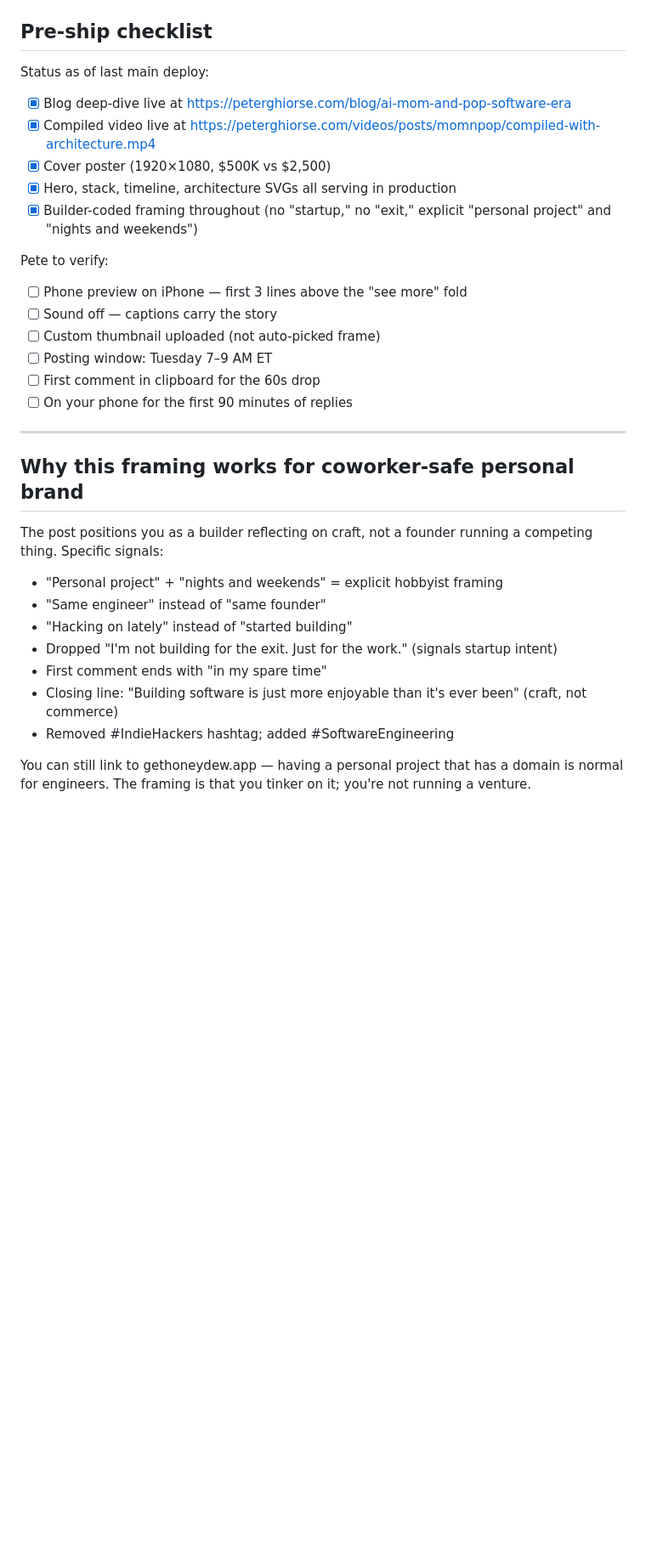
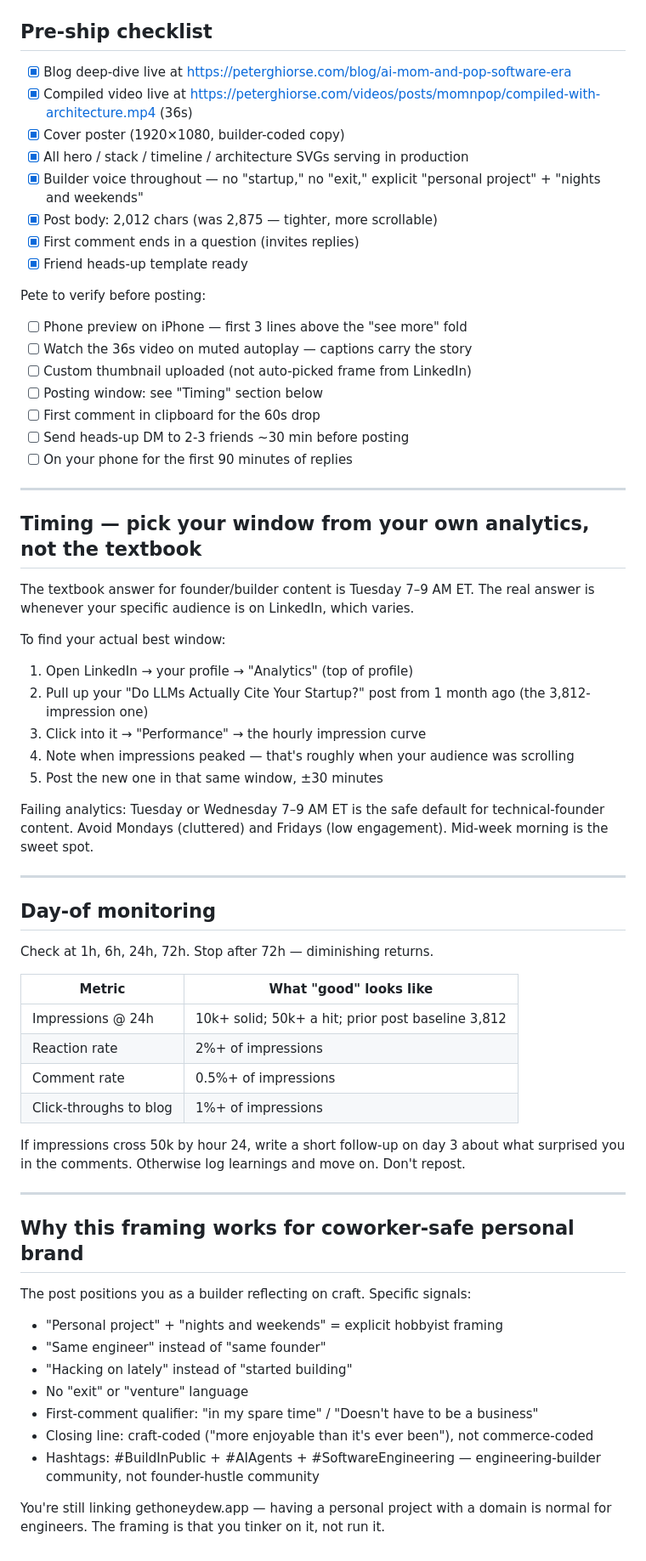
Before and after one commit to pghio/PeteWebsite, a Markdown page: drafts/momnpop-linkedin-ship-text.md, the part around one of its changes. Shown at 85% size. Drawn GitHub-style; blank space fills up the shorter version.

```diff
--- a/drafts/momnpop-linkedin-ship-text.md
+++ b/drafts/momnpop-linkedin-ship-text.md
@@ -83,33 +90,65 @@ Quick add — the math collapse is really only on the engineering line item. Dis
 ## Pre-ship checklist
 
-Status as of last main deploy:
+- [x] Blog deep-dive live at https://peterghiorse.com/blog/ai-mom-and-pop-software-era
+- [x] Compiled video live at https://peterghiorse.com/videos/posts/momnpop/compiled-with-architecture.mp4 (36s)
+- [x] Cover poster (1920×1080, builder-coded copy)
+- [x] All hero / stack / timeline / architecture SVGs serving in production
+- [x] Builder voice throughout — no "startup," no "exit," explicit "personal project" + "nights and weekends"
+- [x] Post body: 2,012 chars (was 2,875 — tighter, more scrollable)
+- [x] First comment ends in a question (invites replies)
+- [x] Friend heads-up template ready
 
-- [x] Blog deep-dive live at https://peterghiorse.com/blog/ai-mom-and-pop-software-era
-- [x] Compiled video live at https://peterghiorse.com/videos/posts/momnpop/compiled-with-architecture.mp4
-- [x] Cover poster (1920×1080, $500K vs $2,500)
-- [x] Hero, stack, timeline, architecture SVGs all serving in production
-- [x] Builder-coded framing throughout (no "startup," no "exit," explicit "personal project" and "nights and weekends")
+Pete to verify before posting:
+- [ ] Phone preview on iPhone — first 3 lines above the "see more" fold
+- [ ] Watch the 36s video on muted autoplay — captions carry the story
+- [ ] Custom thumbnail uploaded (not auto-picked frame from LinkedIn)
+- [ ] Posting window: see "Timing" section below
+- [ ] First comment in clipboard for the 60s drop
+- [ ] Send heads-up DM to 2-3 friends ~30 min before posting
+- [ ] On your phone for the first 90 minutes of replies
 
-Pete to verify:
-- [ ] Phone preview on iPhone — first 3 lines above the "see more" fold
-- [ ] Sound off — captions carry the story
-- [ ] Custom thumbnail uploaded (not auto-picked frame)
-- [ ] Posting window: Tuesday 7–9 AM ET
-- [ ] First comment in clipboard for the 60s drop
-- [ ] On your phone for the first 90 minutes of replies
+---
+
+## Timing — pick your window from your own analytics, not the textbook
+
+The textbook answer for founder/builder content is Tuesday 7–9 AM ET. The real answer is whenever your specific audience is on LinkedIn, which varies.
+
+To find your actual best window:
+1. Open LinkedIn → your profile → "Analytics" (top of profile)
+2. Pull up your "Do LLMs Actually Cite Your Startup?" post from 1 month ago (the 3,812-impression one)
+3. Click into it → "Performance" → the hourly impression curve
+4. Note when impressions peaked — that's roughly when your audience was scrolling
+5. Post the new one in that same window, ±30 minutes
+
+Failing analytics: Tuesday or Wednesday 7–9 AM ET is the safe default for technical-founder content. Avoid Mondays (cluttered) and Fridays (low engagement). Mid-week morning is the sweet spot.
+
+---
+
+## Day-of monitoring
+
+Check at 1h, 6h, 24h, 72h. Stop after 72h — diminishing returns.
+
+| Metric | What "good" looks like |
+|---|---|
+| Impressions @ 24h | 10k+ solid; 50k+ a hit; prior post baseline 3,812 |
+| Reaction rate | 2%+ of impressions |
+| Comment rate | 0.5%+ of impressions |
+| Click-throughs to blog | 1%+ of impressions |
+
+If impressions cross 50k by hour 24, write a short follow-up on day 3 about what surprised you in the comments. Otherwise log learnings and move on. Don't repost.
 
 ---
 
 ## Why this framing works for coworker-safe personal brand
 
-The post positions you as a builder reflecting on craft, not a founder running a competing thing. Specific signals:
+The post positions you as a builder reflecting on craft. Specific signals:
 
 - "Personal project" + "nights and weekends" = explicit hobbyist framing
 - "Same engineer" instead of "same founder"
 - "Hacking on lately" instead of "started building"
-- Dropped "I'm not building for the exit. Just for the work." (signals startup intent)
-- First comment ends with "in my spare time"
-- Closing line: "Building software is just more enjoyable than it's ever been" (craft, not commerce)
-- Removed #IndieHackers hashtag; added #SoftwareEngineering
+- No "exit" or "venture" language
+- First-comment qualifier: "in my spare time" / "Doesn't have to be a business"
+- Closing line: craft-coded ("more enjoyable than it's ever been"), not commerce-coded
+- Hashtags: #BuildInPublic + #AIAgents + #SoftwareEngineering — engineering-builder community, not founder-hustle community
 
-You can still link to gethoneydew.app — having a personal project that has a domain is normal for engineers. The framing is that you tinker on it; you're not running a venture.
+You're still linking gethoneydew.app — having a personal project with a domain is normal for engineers. The framing is that you tinker on it, not run it.
```
Also changed, not shown: other parts of drafts/momnpop-linkedin-ship-text.md (+33 -26 lines).
